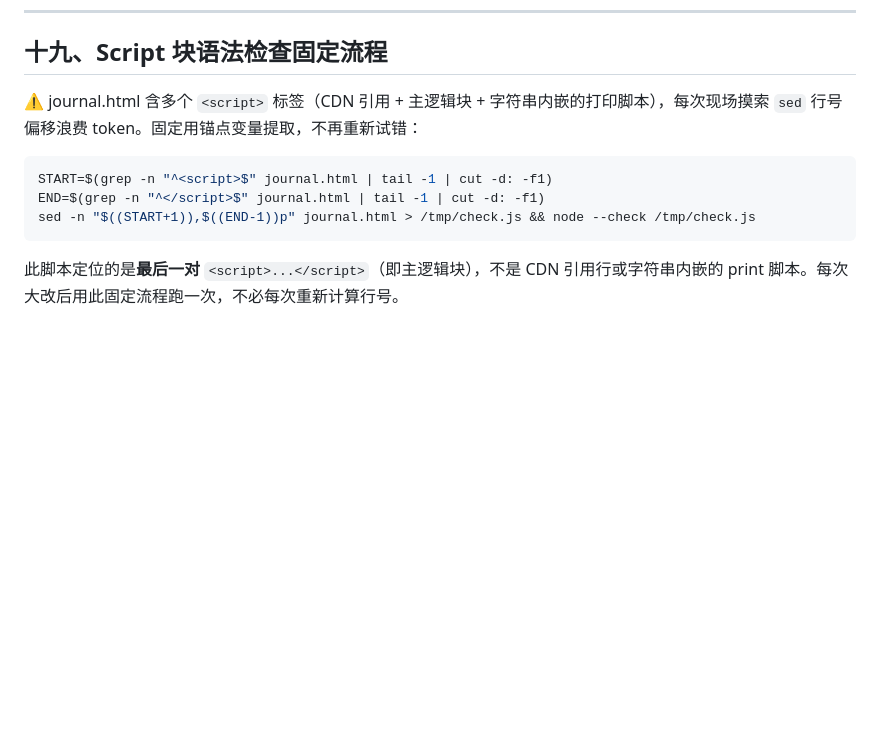
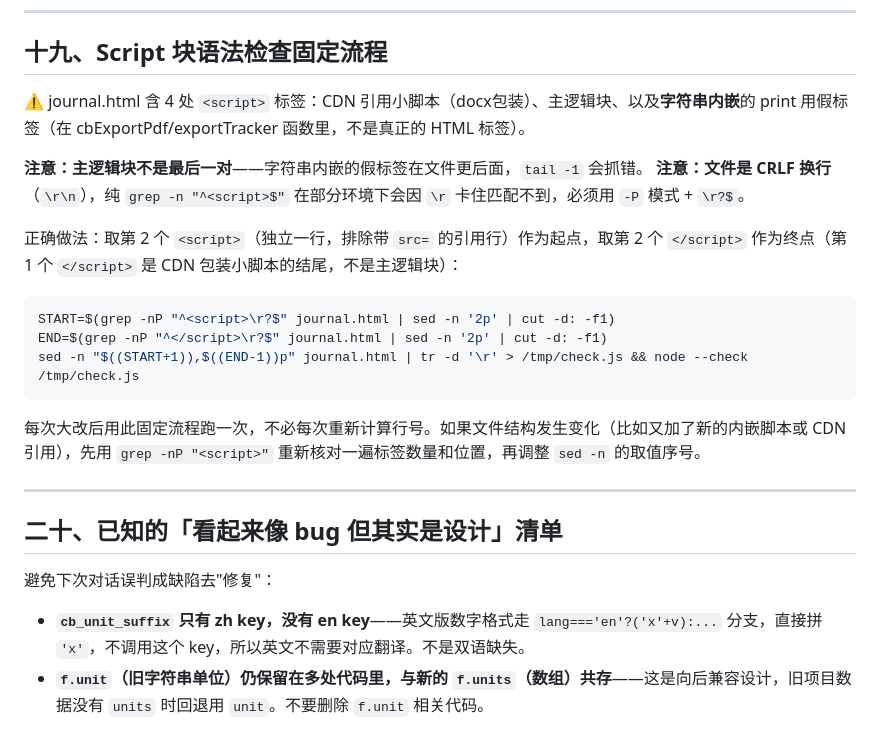
Before and after one commit to VZON7/catVweb, a Markdown page: catvweb-journal-SKILL.md, the part around the change. Rendered like a GitHub page; blank space fills up the shorter version.

Commit message:
edit+update skill 19-20

````diff
--- a/catvweb-journal-SKILL.md
+++ b/catvweb-journal-SKILL.md
@@ -347,12 +347,26 @@ grep -nE "\\\\u[0-9a-fA-F]{4}" journal.html
 
 ## 十九、Script 块语法检查固定流程
 
-⚠️ journal.html 含多个 `<script>` 标签（CDN 引用 + 主逻辑块 + 字符串内嵌的打印脚本），每次现场摸索 `sed` 行号偏移浪费 token。固定用锚点变量提取，不再重新试错：
+⚠️ journal.html 含 4 处 `<script>` 标签：CDN 引用小脚本（docx包装）、主逻辑块、以及**字符串内嵌**的 print 用假标签（在 cbExportPdf/exportTracker 函数里，不是真正的 HTML 标签）。
+
+**注意：主逻辑块不是最后一对**——字符串内嵌的假标签在文件更后面，`tail -1` 会抓错。
+**注意：文件是 CRLF 换行**（`\r\n`），纯 `grep -n "^<script>$"` 在部分环境下会因 `\r` 卡住匹配不到，必须用 `-P` 模式 + `\r?$`。
+
+正确做法：取第 2 个 `<script>`（独立一行，排除带 `src=` 的引用行）作为起点，取第 2 个 `</script>` 作为终点（第 1 个 `</script>` 是 CDN 包装小脚本的结尾，不是主逻辑块）：
 
 ```bash
-START=$(grep -n "^<script>$" journal.html | tail -1 | cut -d: -f1)
-END=$(grep -n "^</script>$" journal.html | tail -1 | cut -d: -f1)
-sed -n "$((START+1)),$((END-1))p" journal.html > /tmp/check.js && node --check /tmp/check.js
+START=$(grep -nP "^<script>\r?$" journal.html | sed -n '2p' | cut -d: -f1)
+END=$(grep -nP "^</script>\r?$" journal.html | sed -n '2p' | cut -d: -f1)
+sed -n "$((START+1)),$((END-1))p" journal.html | tr -d '\r' > /tmp/check.js && node --check /tmp/check.js
 ```
 
-此脚本定位的是**最后一对** `<script>...</script>`（即主逻辑块），不是 CDN 引用行或字符串内嵌的 print 脚本。每次大改后用此固定流程跑一次，不必每次重新计算行号。
+每次大改后用此固定流程跑一次，不必每次重新计算行号。如果文件结构发生变化（比如又加了新的内嵌脚本或 CDN 引用），先用 `grep -nP "<script>"` 重新核对一遍标签数量和位置，再调整 `sed -n` 的取值序号。
+
+---
+
+## 二十、已知的「看起来像 bug 但其实是设计」清单
+
+避免下次对话误判成缺陷去"修复"：
+
+- **`cb_unit_suffix` 只有 zh key，没有 en key**——英文版数字格式走 `lang==='en'?('x'+v):...` 分支，直接拼 `'x'`，不调用这个 key，所以英文不需要对应翻译。不是双语缺失。
+- **`f.unit`（旧字符串单位）仍保留在多处代码里，与新的 `f.units`（数组）共存**——这是向后兼容设计，旧项目数据没有 `units` 时回退用 `unit`。不要删除 `f.unit` 相关代码。
````
